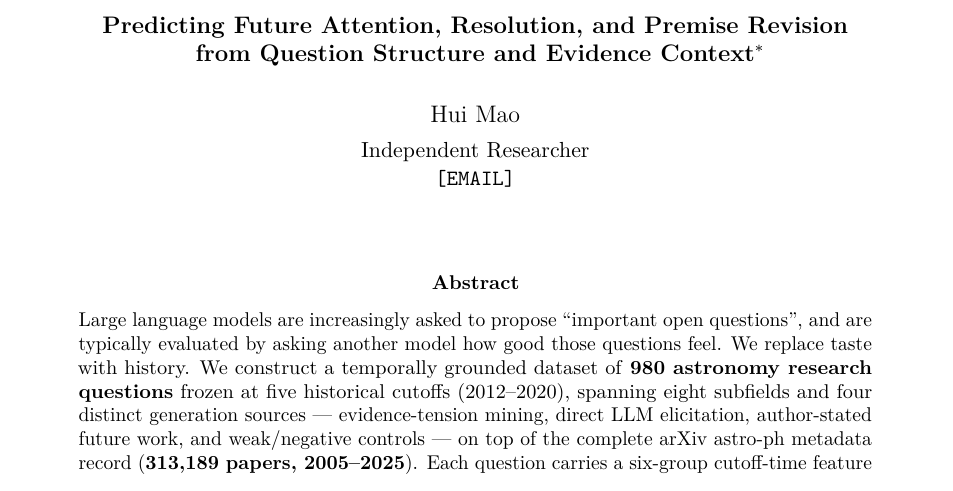
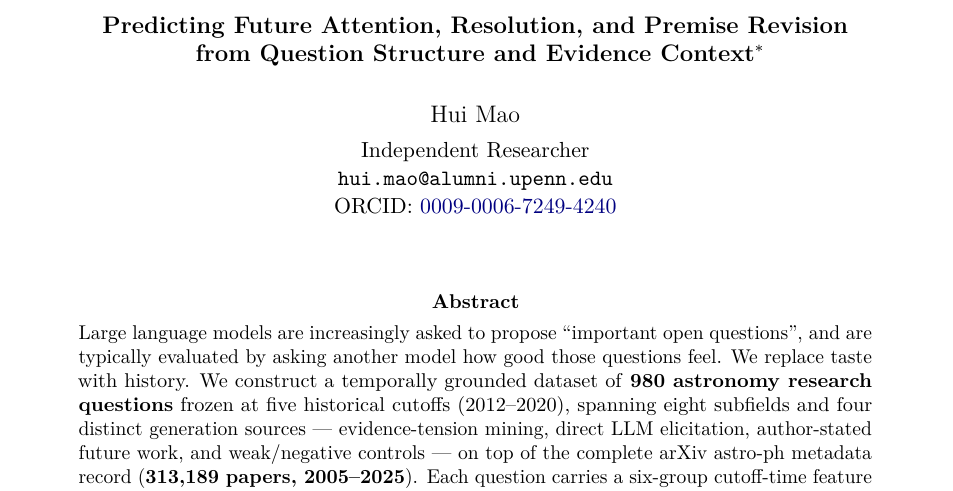
Before and after one commit to nonameisready/scientific-question-outcome-prediction-indicators, a LaTeX paper (paper/paper3.tex): part of page 1 of 16, cut so that both start at the same text. Compiled offline with pdfLaTeX.

Commit message:
Fill in author contact and ORCID
Co-Authored-By: Claude Opus 5 <noreply@anthropic.com>
Claude-Session: https://claude.ai/code/session_017ANwgUcpRL59PbMVD96cEY

```diff
--- a/paper/paper3.tex
+++ b/paper/paper3.tex
@@ -29,7 +29,8 @@ temporally grounded evaluation of scientific question discovery; see
 are public (Reproducibility).}}
 \author{Hui Mao\\[0.3em]
 \normalsize Independent Researcher\\
-\normalsize \texttt{[EMAIL]}}
+\normalsize \texttt{hui.mao@alumni.upenn.edu}\\
+\normalsize ORCID: \href{https://orcid.org/0009-0006-7249-4240}{0009-0006-7249-4240}}
 \date{}
 
 \begin{document}
```
Also changed, not shown: paper/paper3.md (+1 -1 lines), hf/README.md, paper/paper3.pdf.
